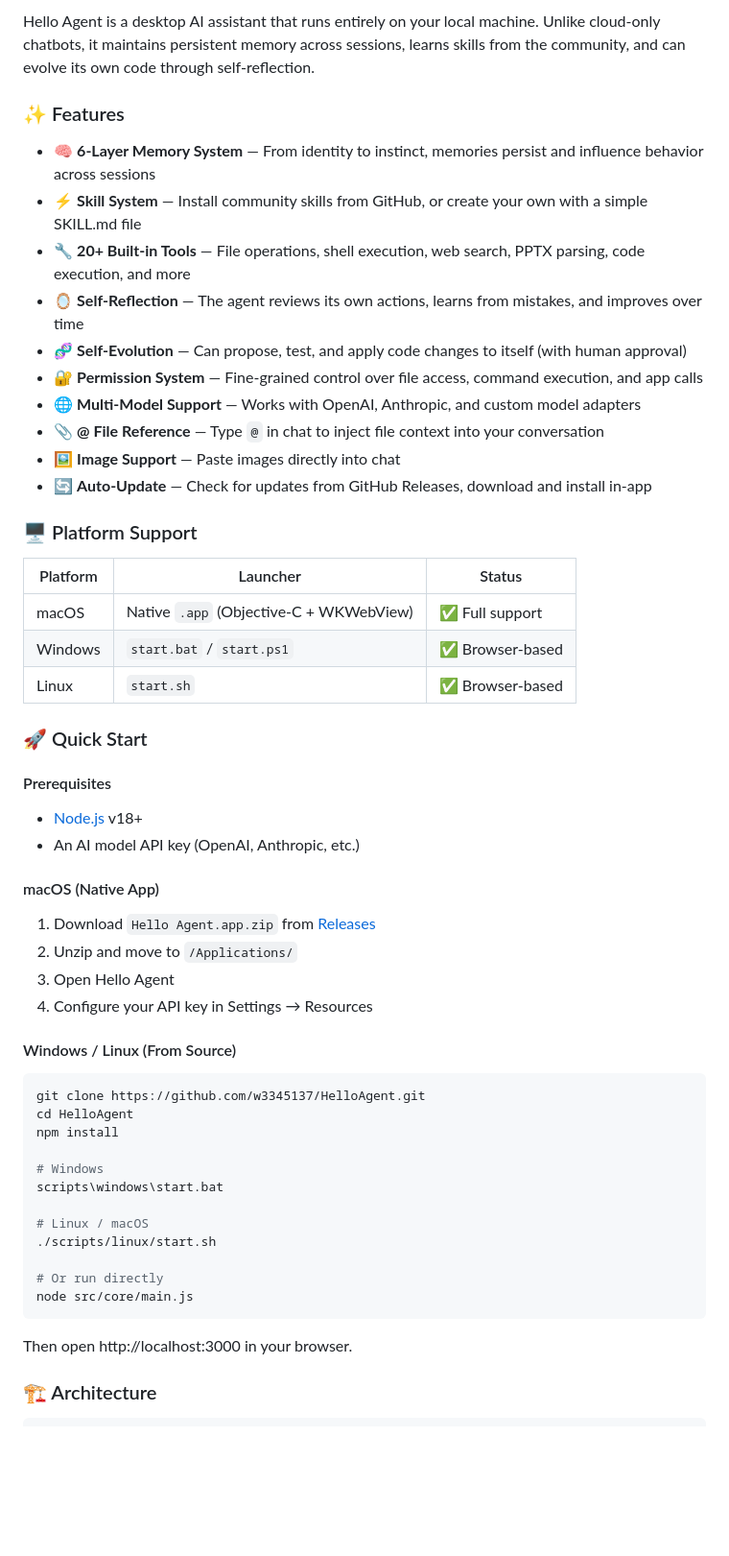
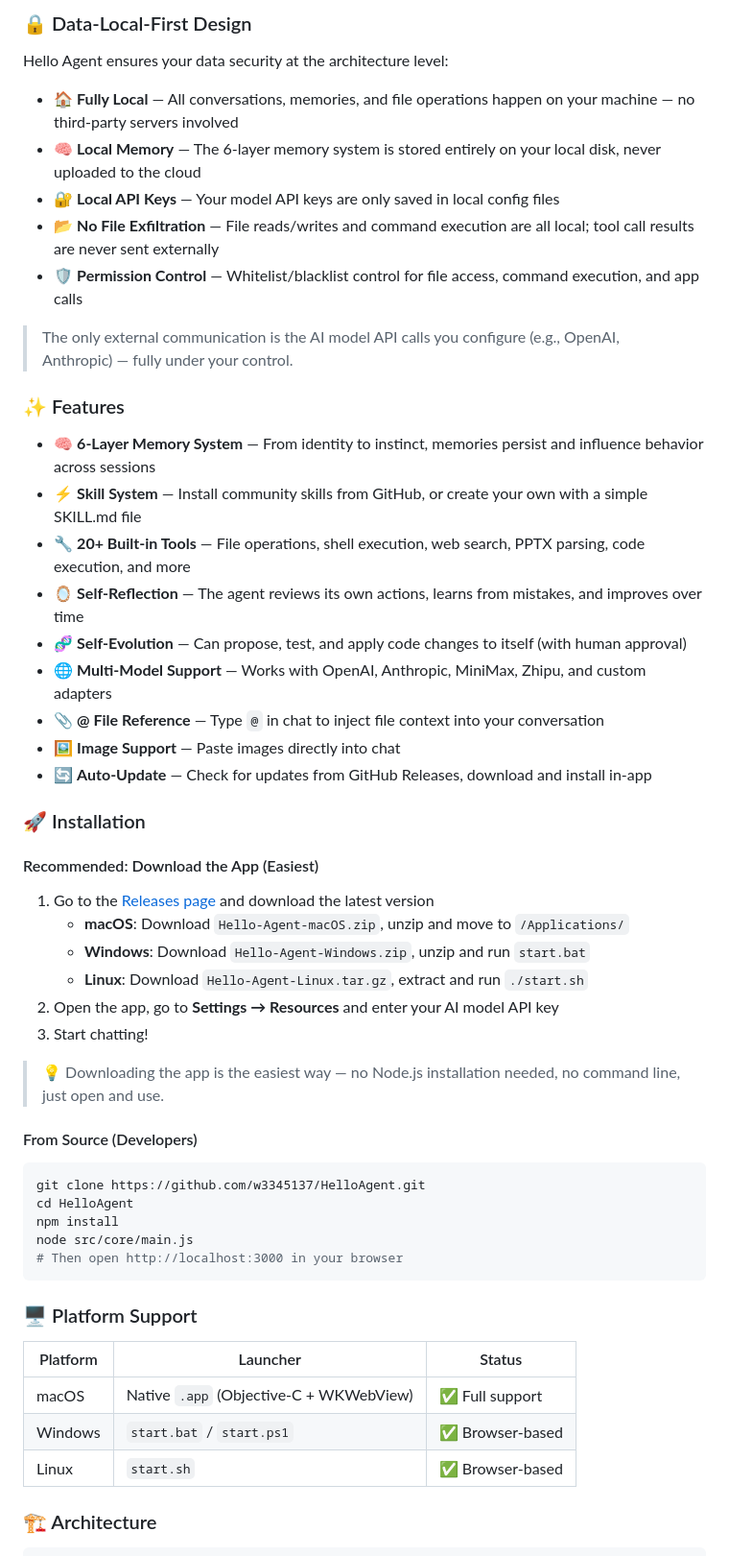
Before and after one commit to w3345137/HelloAgent, a Markdown page: README.md, the part around one of its changes. Shown at 96% size. Rendered like a GitHub page; blank space fills up the shorter version.

Commit message:
docs: README default Chinese, emphasize data-local-first & download app

````diff
--- a/README.md
+++ b/README.md
@@ -12,5 +135,15 @@
 
-Hello Agent is a desktop AI assistant that runs entirely on your local machine. Unlike cloud-only chatbots, it maintains persistent memory across sessions, learns skills from the community, and can evolve its own code through self-reflection.
+### 🔒 Data-Local-First Design
+
+Hello Agent ensures your data security at the architecture level:
+
+- 🏠 **Fully Local** — All conversations, memories, and file operations happen on your machine — no third-party servers involved
+- 🧠 **Local Memory** — The 6-layer memory system is stored entirely on your local disk, never uploaded to the cloud
+- 🔐 **Local API Keys** — Your model API keys are only saved in local config files
+- 📂 **No File Exfiltration** — File reads/writes and command execution are all local; tool call results are never sent externally
+- 🛡️ **Permission Control** — Whitelist/blacklist control for file access, command execution, and app calls
+
+> The only external communication is the AI model API calls you configure (e.g., OpenAI, Anthropic) — fully under your control.
 
 ### ✨ Features
 
@@ -19,11 +152,33 @@ Hello Agent is a desktop AI assistant that runs entirely on your local machine.
 - 🔧 **20+ Built-in Tools** — File operations, shell execution, web search, PPTX parsing, code execution, and more
 - 🪞 **Self-Reflection** — The agent reviews its own actions, learns from mistakes, and improves over time
 - 🧬 **Self-Evolution** — Can propose, test, and apply code changes to itself (with human approval)
-- 🔐 **Permission System** — Fine-grained control over file access, command execution, and app calls
-- 🌐 **Multi-Model Support** — Works with OpenAI, Anthropic, and custom model adapters
+- 🌐 **Multi-Model Support** — Works with OpenAI, Anthropic, MiniMax, Zhipu, and custom adapters
 - 📎 **@ File Reference** — Type `@` in chat to inject file context into your conversation
 - 🖼️ **Image Support** — Paste images directly into chat
 - 🔄 **Auto-Update** — Check for updates from GitHub Releases, download and install in-app
+
+### 🚀 Installation
+
+#### Recommended: Download the App (Easiest)
+
+1. Go to the [Releases page](https://github.com/w3345137/HelloAgent/releases) and download the latest version
+   - **macOS**: Download `Hello-Agent-macOS.zip`, unzip and move to `/Applications/`
+   - **Windows**: Download `Hello-Agent-Windows.zip`, unzip and run `start.bat`
+   - **Linux**: Download `Hello-Agent-Linux.tar.gz`, extract and run `./start.sh`
+2. Open the app, go to **Settings → Resources** and enter your AI model API key
+3. Start chatting!
+
+> 💡 Downloading the app is the easiest way — no Node.js installation needed, no command line, just open and use.
+
+#### From Source (Developers)
+
+```bash
+git clone https://github.com/w3345137/HelloAgent.git
+cd HelloAgent
+npm install
+node src/core/main.js
+# Then open http://localhost:3000 in your browser
+```
 
 ### 🖥️ Platform Support
 
@@ -32,39 +187,6 @@ Hello Agent is a desktop AI assistant that runs entirely on your local machine.
 | macOS | Native `.app` (Objective-C + WKWebView) | ✅ Full support |
 | Windows | `start.bat` / `start.ps1` | ✅ Browser-based |
 | Linux | `start.sh` | ✅ Browser-based |
-
-### 🚀 Quick Start
-
-#### Prerequisites
-
-- [Node.js](https://nodejs.org/) v18+
-- An AI model API key (OpenAI, Anthropic, etc.)
-
-#### macOS (Native App)
-
-1. Download `Hello Agent.app.zip` from [Releases](https://github.com/w3345137/HelloAgent/releases)
-2. Unzip and move to `/Applications/`
-3. Open Hello Agent
-4. Configure your API key in Settings → Resources
-
-#### Windows / Linux (From Source)
-
-```bash
-git clone https://github.com/w3345137/HelloAgent.git
-cd HelloAgent
-npm install
-
-# Windows
-scripts\windows\start.bat
-
-# Linux / macOS
-./scripts/linux/start.sh
-
-# Or run directly
-node src/core/main.js
-```
-
-Then open http://localhost:3000 in your browser.
 
 ### 🏗️ Architecture
 
````
Also changed, not shown: other parts of README.md (+127 -158 lines).
